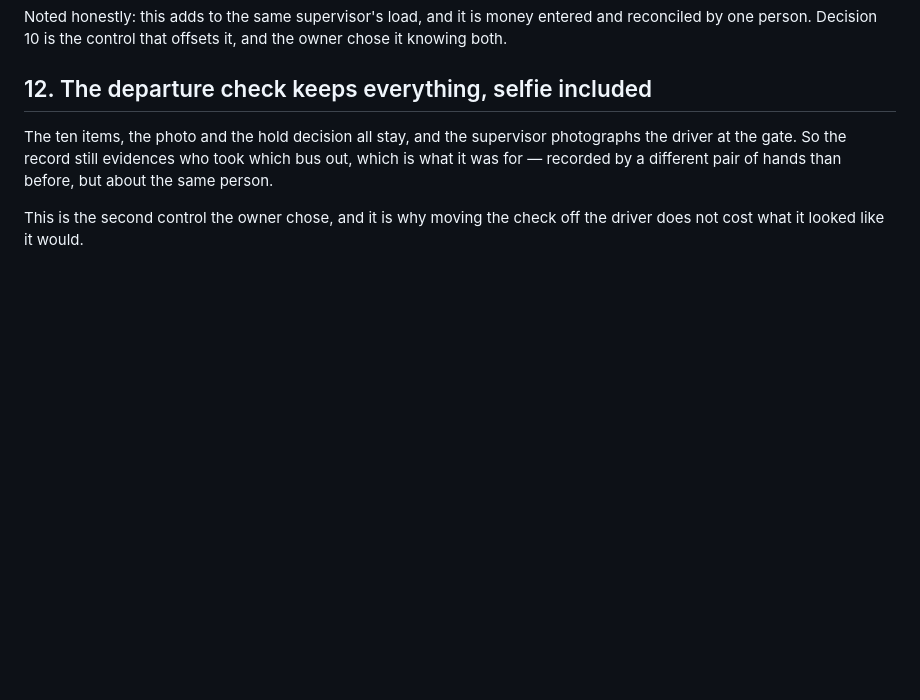
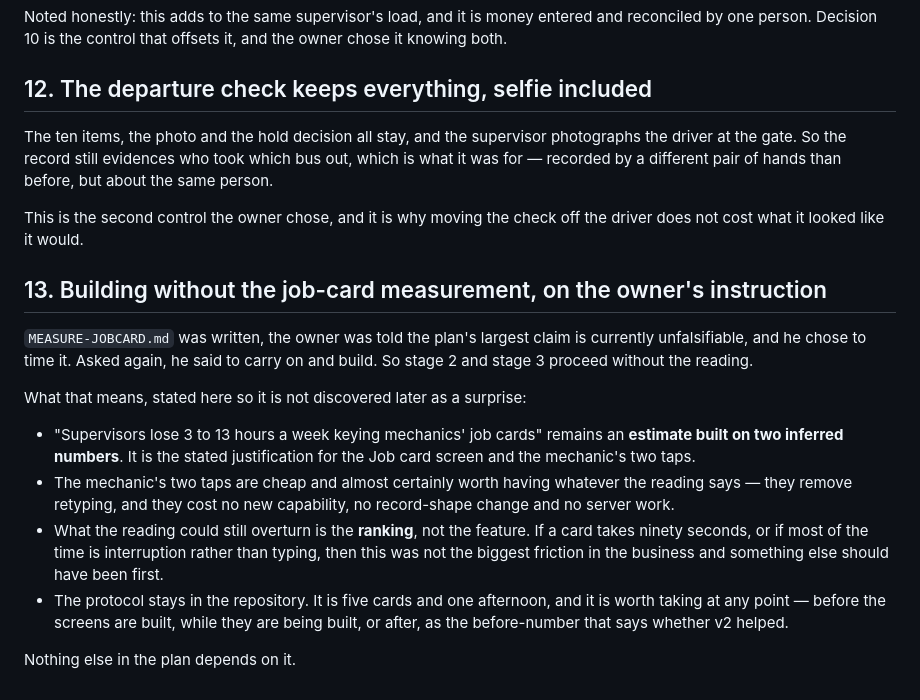
Before and after one commit to Bhuwangarg/garage-saathi, a Markdown page: docs/v2/DECISIONS.md, the part around the change. GitHub-like rendering; blank space fills up the shorter version.

Commit message:
Record that we are building without the measurement, and what it would change
The owner was told the plan largest claim is unfalsifiable, chose to measure it,
then said to carry on and build. Both are his to decide; what should not happen
is the estimate quietly becoming a fact because nobody wrote down that it was
never read.

So it is written down. Three to thirteen hours a week rests on two inferred
numbers. The mechanic two taps are worth building regardless, because they cost
no capability, no shape change and no server work. What the reading could still
overturn is the ranking, not the feature -- and the protocol stays in the repo,
because it is as useful afterwards as the before-number that says whether v2
helped at all.

Co-Authored-By: Claude Opus 5 <noreply@anthropic.com>

```diff
--- a/docs/v2/DECISIONS.md
+++ b/docs/v2/DECISIONS.md
@@ -222,3 +222,27 @@ before, but about the same person.
 
 This is the second control the owner chose, and it is why moving the check off
 the driver does not cost what it looked like it would.
+
+## 13. Building without the job-card measurement, on the owner's instruction
+
+`MEASURE-JOBCARD.md` was written, the owner was told the plan's largest claim is
+currently unfalsifiable, and he chose to time it. Asked again, he said to carry
+on and build. So stage 2 and stage 3 proceed without the reading.
+
+What that means, stated here so it is not discovered later as a surprise:
+
+- "Supervisors lose 3 to 13 hours a week keying mechanics' job cards" remains an
+  **estimate built on two inferred numbers**. It is the stated justification for
+  the Job card screen and the mechanic's two taps.
+- The mechanic's two taps are cheap and almost certainly worth having whatever
+  the reading says — they remove retyping, and they cost no new capability, no
+  record-shape change and no server work.
+- What the reading could still overturn is the **ranking**, not the feature. If a
+  card takes ninety seconds, or if most of the time is interruption rather than
+  typing, then this was not the biggest friction in the business and something
+  else should have been first.
+- The protocol stays in the repository. It is five cards and one afternoon, and
+  it is worth taking at any point — before the screens are built, while they are
+  being built, or after, as the before-number that says whether v2 helped.
+
+Nothing else in the plan depends on it.
```
